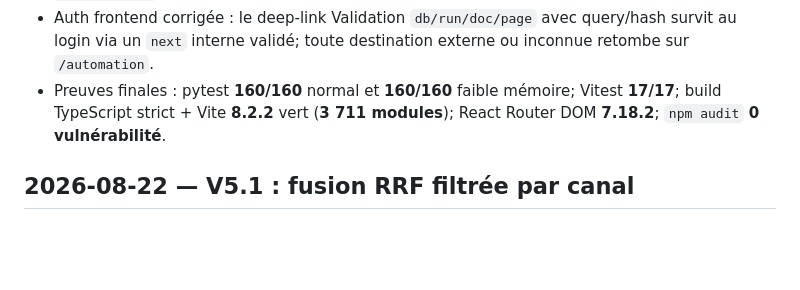
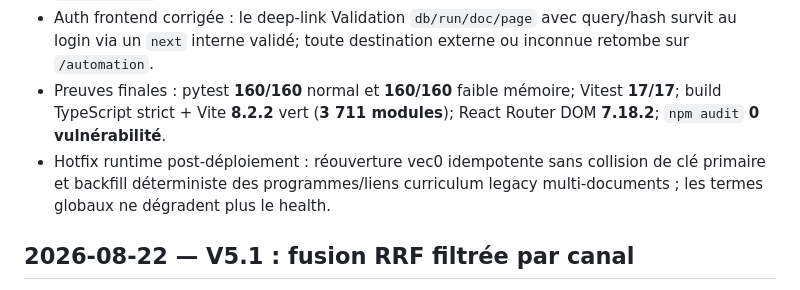
Before and after one commit to amichiamine/RAGDom, a Markdown page: changelog.md, the part around the change. Rendered like a GitHub page; blank space fills up the shorter version.

```diff
--- a/changelog.md
+++ b/changelog.md
@@ -17,6 +17,7 @@
 - Requalification `run_id` corrigée : la mutation est autorisée uniquement sur la working DB physique d'un run `COMPLETED`, bornée à ses pages et suivie d'une resynchronisation de `working_json`; elle n'écrit jamais dans l'officielle.
 - Auth frontend corrigée : le deep-link Validation `db/run/doc/page` avec query/hash survit au login via un `next` interne validé; toute destination externe ou inconnue retombe sur `/automation`.
 - Preuves finales : pytest **160/160** normal et **160/160** faible mémoire; Vitest **17/17**; build TypeScript strict + Vite **8.2.2** vert (**3 711 modules**); React Router DOM **7.18.2**; `npm audit` **0 vulnérabilité**.
+- Hotfix runtime post-déploiement : réouverture vec0 idempotente sans collision de clé primaire et backfill déterministe des programmes/liens curriculum legacy multi-documents ; les termes globaux ne dégradent plus le health.
 
 ## 2026-08-22 — V5.1 : fusion RRF filtrée par canal
 
```
Also changed, not shown: .hyperagent/JOURNAL.md (+6 -0 lines), 1 other file.
